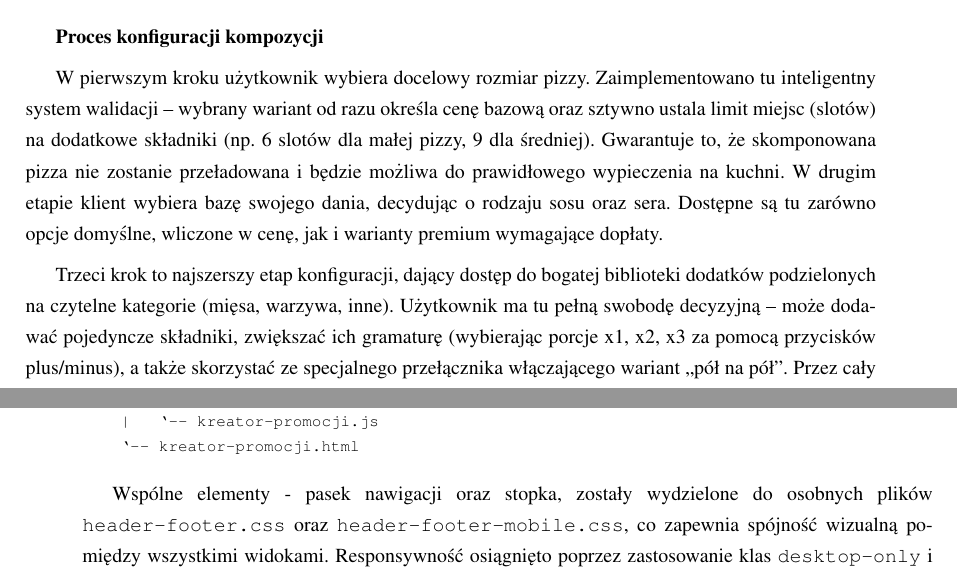
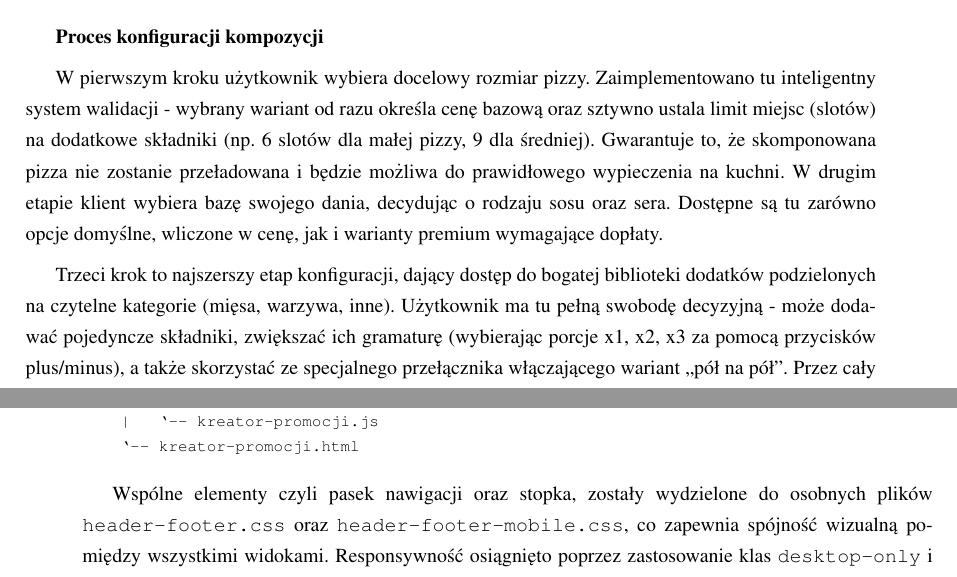
Before and after one commit to lukaszwarzocha/Dokumentacja-PIU, a LaTeX thesis (Dokumentacja/praca.tex, which reads Dokumentacja/chapters/chapter004.tex, Dokumentacja/chapters/chapter005.tex): two parts of pages 20 and 43 of 52, joined at a grey line, cut so that both start at the same text. Compiled offline with pdfLaTeX.

Commit message:
Formatowanie v2

```diff
--- a/Dokumentacja/chapters/chapter004.tex
+++ b/Dokumentacja/chapters/chapter004.tex
@@ -100,11 +100,11 @@ Kreator pizzy stanowi jeden z kluczowych wyróżników systemu. Jest to dedykowa
 \textbf{Proces konfiguracji kompozycji}
 \vspace{5pt}
 
-W pierwszym kroku użytkownik wybiera docelowy rozmiar pizzy. Zaimplementowano tu inteligentny system walidacji – wybrany wariant od razu określa cenę bazową oraz sztywno ustala limit miejsc (slotów) na dodatkowe składniki (np. 6 slotów dla małej pizzy, 9 dla średniej). Gwarantuje to, że skomponowana pizza nie zostanie przeładowana i będzie możliwa do prawidłowego wypieczenia na kuchni. W drugim etapie klient wybiera bazę swojego dania, decydując o rodzaju sosu oraz sera. Dostępne są tu zarówno opcje domyślne, wliczone w cenę, jak i warianty premium wymagające dopłaty.
+W pierwszym kroku użytkownik wybiera docelowy rozmiar pizzy. Zaimplementowano tu inteligentny system walidacji - wybrany wariant od razu określa cenę bazową oraz sztywno ustala limit miejsc (slotów) na dodatkowe składniki (np. 6 slotów dla małej pizzy, 9 dla średniej). Gwarantuje to, że skomponowana pizza nie zostanie przeładowana i będzie możliwa do prawidłowego wypieczenia na kuchni. W drugim etapie klient wybiera bazę swojego dania, decydując o rodzaju sosu oraz sera. Dostępne są tu zarówno opcje domyślne, wliczone w cenę, jak i warianty premium wymagające dopłaty.
 
 \vspace{5pt}
 
-Trzeci krok to najszerszy etap konfiguracji, dający dostęp do bogatej biblioteki dodatków podzielonych na czytelne kategorie (mięsa, warzywa, inne). Użytkownik ma tu pełną swobodę decyzyjną – może dodawać pojedyncze składniki, zwiększać ich gramaturę (wybierając porcje x1, x2, x3 za pomocą przycisków plus/minus), a także skorzystać ze specjalnego przełącznika włączającego wariant „pół na pół”. Przez cały czas trwania tego procesu, w obrębie interfejsu widoczny jest pasek podsumowania, który na bieżąco aktualizuje całkowitą kwotę, dając klientowi pełną kontrolę nad ostatecznym kosztem zamówienia. Ostatni, czwarty krok to wizualne podsumowanie przygotowanej kompozycji z dokładnym rozbiciem kosztów użytych składników, skąd klient jednym kliknięciem przenosi produkt do koszyka.
+Trzeci krok to najszerszy etap konfiguracji, dający dostęp do bogatej biblioteki dodatków podzielonych na czytelne kategorie (mięsa, warzywa, inne). Użytkownik ma tu pełną swobodę decyzyjną - może dodawać pojedyncze składniki, zwiększać ich gramaturę (wybierając porcje x1, x2, x3 za pomocą przycisków plus/minus), a także skorzystać ze specjalnego przełącznika włączającego wariant „pół na pół”. Przez cały czas trwania tego procesu, w obrębie interfejsu widoczny jest pasek podsumowania, który na bieżąco aktualizuje całkowitą kwotę, dając klientowi pełną kontrolę nad ostatecznym kosztem zamówienia. Ostatni, czwarty krok to wizualne podsumowanie przygotowanej kompozycji z dokładnym rozbiciem kosztów użytych składników, skąd klient jednym kliknięciem przenosi produkt do koszyka.
 
 \vspace{10pt}
 \clearpage
--- a/Dokumentacja/chapters/chapter005.tex
+++ b/Dokumentacja/chapters/chapter005.tex
@@ -33,7 +33,7 @@ Implementacja/
 \end{lstlisting}
 \vspace{5pt}
 
-Wspólne elementy - pasek nawigacji oraz stopka, zostały wydzielone do osobnych plików \texttt{header-footer.css} oraz \texttt{header-footer-mobile.css}, co zapewnia spójność wizualną pomiędzy wszystkimi widokami. Responsywność osiągnięto poprzez zastosowanie klas \texttt{desktop-only} i \texttt{mobile-only} sterujących widocznością elementów w zależności od rozdzielczości ekranu. Na urządzeniach mobilnych poziome menu nawigacyjne zostaje zastąpione przyciskiem hamburgera, a rozbudowane tabele danych są przebudowywane do czytelnego układu kart - bez użycia zewnętrznych frameworków CSS.
+Wspólne elementy czyli pasek nawigacji oraz stopka, zostały wydzielone do osobnych plików \texttt{header-footer.css} oraz \texttt{header-footer-mobile.css}, co zapewnia spójność wizualną pomiędzy wszystkimi widokami. Responsywność osiągnięto poprzez zastosowanie klas \texttt{desktop-only} i \texttt{mobile-only} sterujących widocznością elementów w zależności od rozdzielczości ekranu. Na urządzeniach mobilnych poziome menu nawigacyjne zostaje zastąpione przyciskiem hamburgera, a rozbudowane tabele danych są przebudowywane do czytelnego układu kart - bez użycia zewnętrznych frameworków CSS.
 
 \vspace{10pt}
 \textbf{Kreator pizzy}
```
Also changed, not shown: Dokumentacja/chapters/chapter004.tex (2 more changed lines).
